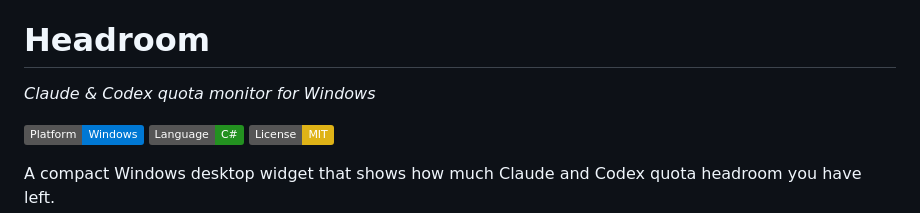
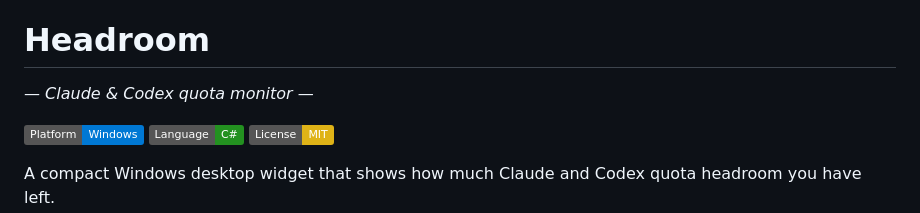
Before and after one commit to tesuheee/headroom, a Markdown page: README.md, the part around the change. Drawn GitHub-style; badges without logos.

```diff
--- a/README.md
+++ b/README.md
@@ -2,7 +2,7 @@
 
 # Headroom
 
-*Claude & Codex quota monitor for Windows*
+*— Claude & Codex quota monitor —*
 
 [![Platform](https://img.shields.io/badge/Platform-Windows-0078D4)](https://github.com/tesuheee/headroom)
 [![Language](https://img.shields.io/badge/Language-C%23-239120)](https://learn.microsoft.com/dotnet/csharp/)
```
Also changed, not shown: README.ja.md (+1 -1 lines).
